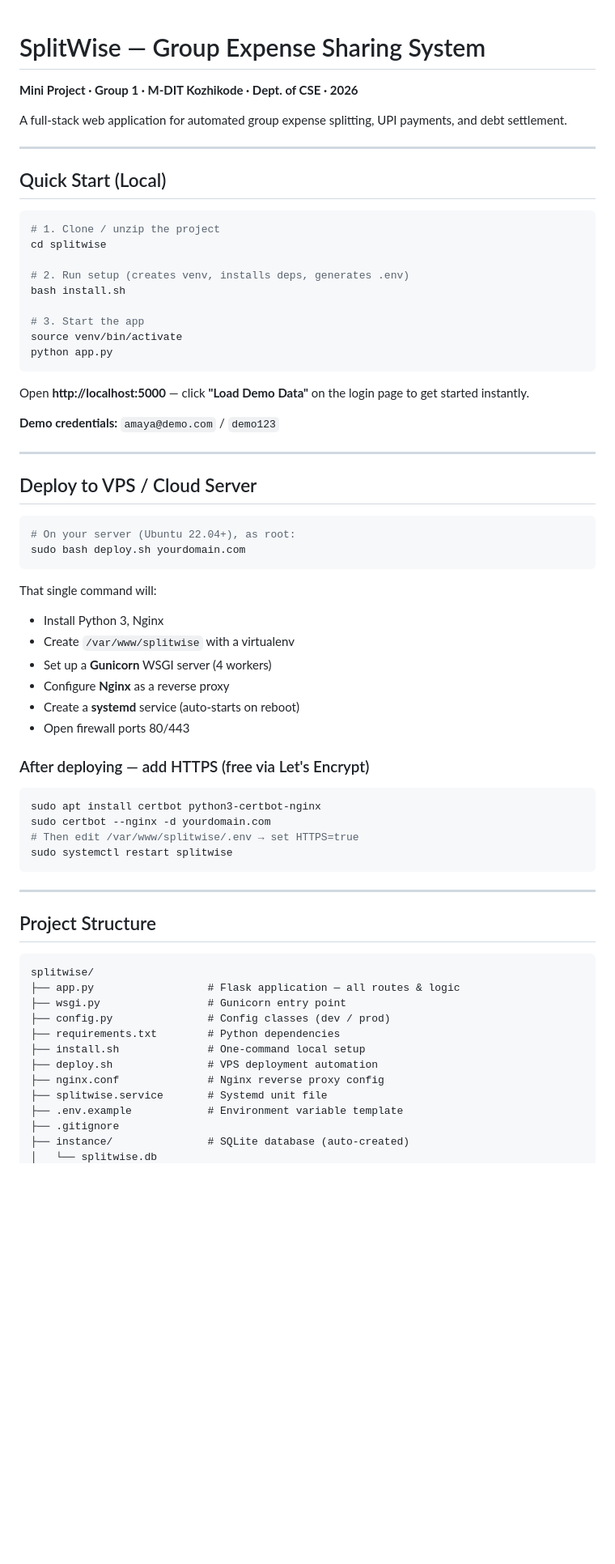
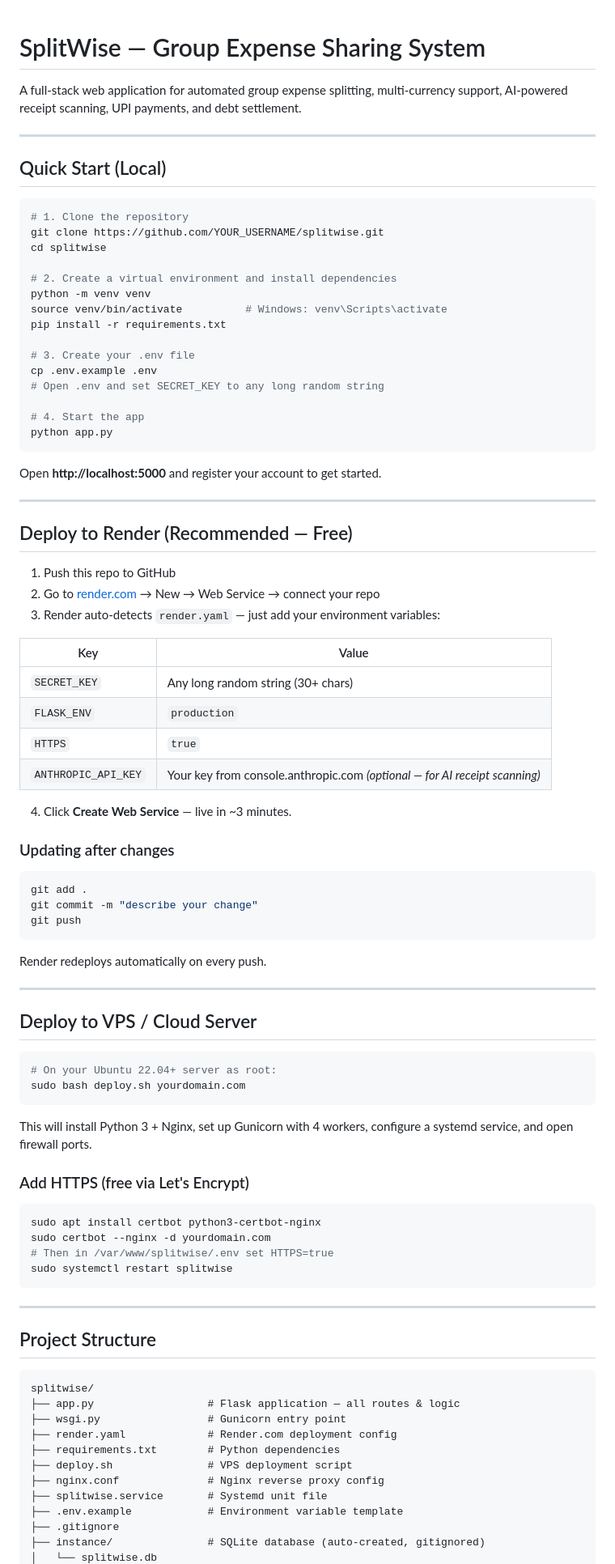
Before and after one commit to Fidha-uk/splitwise, a Markdown page: README.md, the part around one of its changes. Shown at 81% size. Drawn GitHub-style; blank space fills up the shorter version.

````diff
--- a/README.md
+++ b/README.md
@@ -1,51 +1,74 @@
 # SplitWise — Group Expense Sharing System
 
-**Mini Project · Group 1 · M-DIT Kozhikode · Dept. of CSE · 2026**
 
-A full-stack web application for automated group expense splitting, UPI payments, and debt settlement.
+
+A full-stack web application for automated group expense splitting, multi-currency support, AI-powered receipt scanning, UPI payments, and debt settlement.
 
 ---
 
 ## Quick Start (Local)
 
 ```bash
-# 1. Clone / unzip the project
+# 1. Clone the repository
+git clone https://github.com/YOUR_USERNAME/splitwise.git
 cd splitwise
 
-# 2. Run setup (creates venv, installs deps, generates .env)
-bash install.sh
+# 2. Create a virtual environment and install dependencies
+python -m venv venv
+source venv/bin/activate          # Windows: venv\Scripts\activate
+pip install -r requirements.txt
 
-# 3. Start the app
-source venv/bin/activate
+# 3. Create your .env file
+cp .env.example .env
+# Open .env and set SECRET_KEY to any long random string
+
+# 4. Start the app
 python app.py
 ```
 
-Open **http://localhost:5000** — click **"Load Demo Data"** on the login page to get started instantly.
+Open **http://localhost:5000** and register your account to get started.
 
-**Demo credentials:** `amaya@demo.com` / `demo123`
+---
+
+## Deploy to Render (Recommended — Free)
+
+1. Push this repo to GitHub
+2. Go to [render.com](https://render.com) → New → Web Service → connect your repo
+3. Render auto-detects `render.yaml` — just add your environment variables:
+
+| Key | Value |
+|-----|-------|
+| `SECRET_KEY` | Any long random string (30+ chars) |
+| `FLASK_ENV` | `production` |
+| `HTTPS` | `true` |
+| `ANTHROPIC_API_KEY` | Your key from console.anthropic.com *(optional — for AI receipt scanning)* |
+
+4. Click **Create Web Service** — live in ~3 minutes.
+
+### Updating after changes
+```bash
+git add .
+git commit -m "describe your change"
+git push
+```
+Render redeploys automatically on every push.
 
 ---
 
 ## Deploy to VPS / Cloud Server
 
 ```bash
-# On your server (Ubuntu 22.04+), as root:
+# On your Ubuntu 22.04+ server as root:
 sudo bash deploy.sh yourdomain.com
 ```
 
-That single command will:
-- Install Python 3, Nginx
-- Create `/var/www/splitwise` with a virtualenv
-- Set up a **Gunicorn** WSGI server (4 workers)
-- Configure **Nginx** as a reverse proxy
-- Create a **systemd** service (auto-starts on reboot)
-- Open firewall ports 80/443
+This will install Python 3 + Nginx, set up Gunicorn with 4 workers, configure a systemd service, and open firewall ports.
 
-### After deploying — add HTTPS (free via Let's Encrypt)
+### Add HTTPS (free via Let's Encrypt)
 ```bash
 sudo apt install certbot python3-certbot-nginx
 sudo certbot --nginx -d yourdomain.com
-# Then edit /var/www/splitwise/.env → set HTTPS=true
+# Then in /var/www/splitwise/.env set HTTPS=true
 sudo systemctl restart splitwise
 ```
 
@@ -57,13 +80,12 @@ sudo systemctl restart splitwise
 splitwise/
 ├── app.py                  # Flask application — all routes & logic
 ├── wsgi.py                 # Gunicorn entry point
-├── config.py               # Config classes (dev / prod)
+├── render.yaml             # Render.com deployment config
 ├── requirements.txt        # Python dependencies
-├── install.sh              # One-command local setup
-├── deploy.sh               # VPS deployment automation
+├── deploy.sh               # VPS deployment script
 ├── nginx.conf              # Nginx reverse proxy config
 ├── splitwise.service       # Systemd unit file
 ├── .env.example            # Environment variable template
 ├── .gitignore
-├── instance/               # SQLite database (auto-created)
+├── instance/               # SQLite database (auto-created, gitignored)
 │   └── splitwise.db
````
Also changed, not shown: other parts of README.md (+95 -54 lines).
